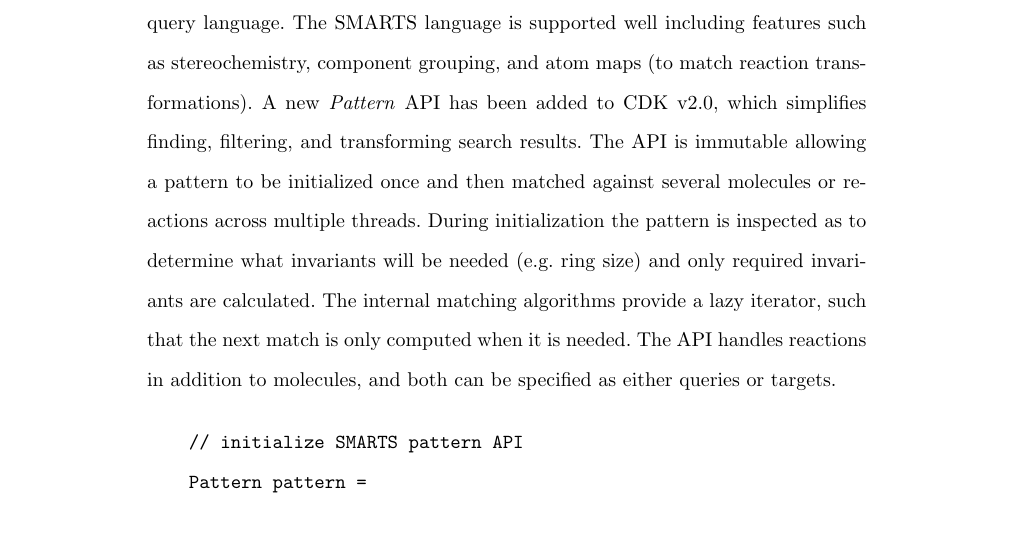
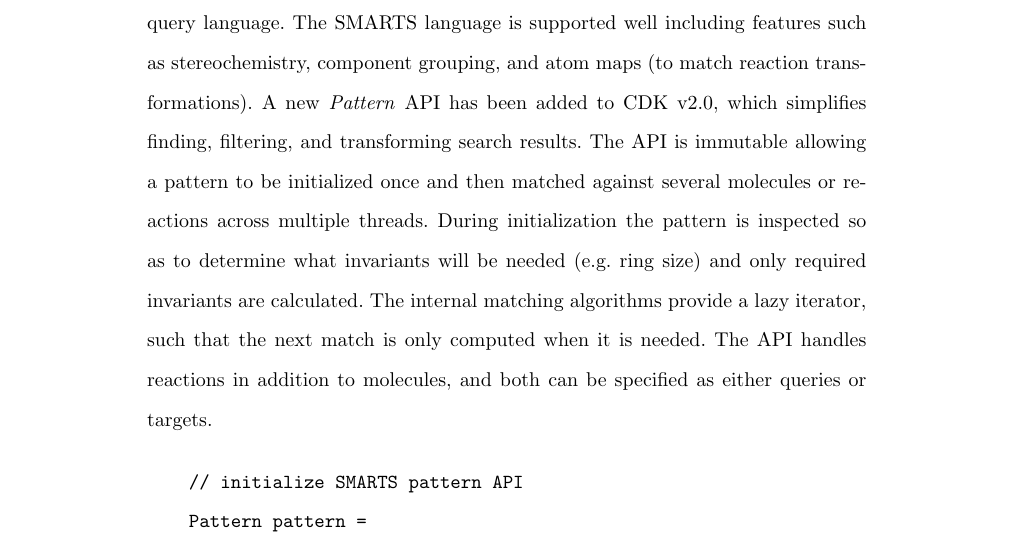
Before and after one commit to cdk/cdk-paper-3, a LaTeX document (article.tex): part of page 12 of 35, cut so that both start at the same text. Compiled offline with pdfLaTeX.

Commit message:
Fix wording.

```diff
--- a/article.tex
+++ b/article.tex
@@ -723,7 +723,7 @@ has been added to CDK \cdkversion{}, which simplifies finding,
 filtering, and transforming search results. The API is immutable allowing a
 pattern to be initialized once and then matched against several
 molecules or reactions across multiple threads. During initialization
-the pattern is inspected as to determine what invariants will be
+the pattern is inspected so as to determine what invariants will be
 needed (e.g. ring size) and only required invariants are calculated. The
 internal matching algorithms provide a lazy iterator, such that the
 next match is only computed when it is needed. The API handles
```
